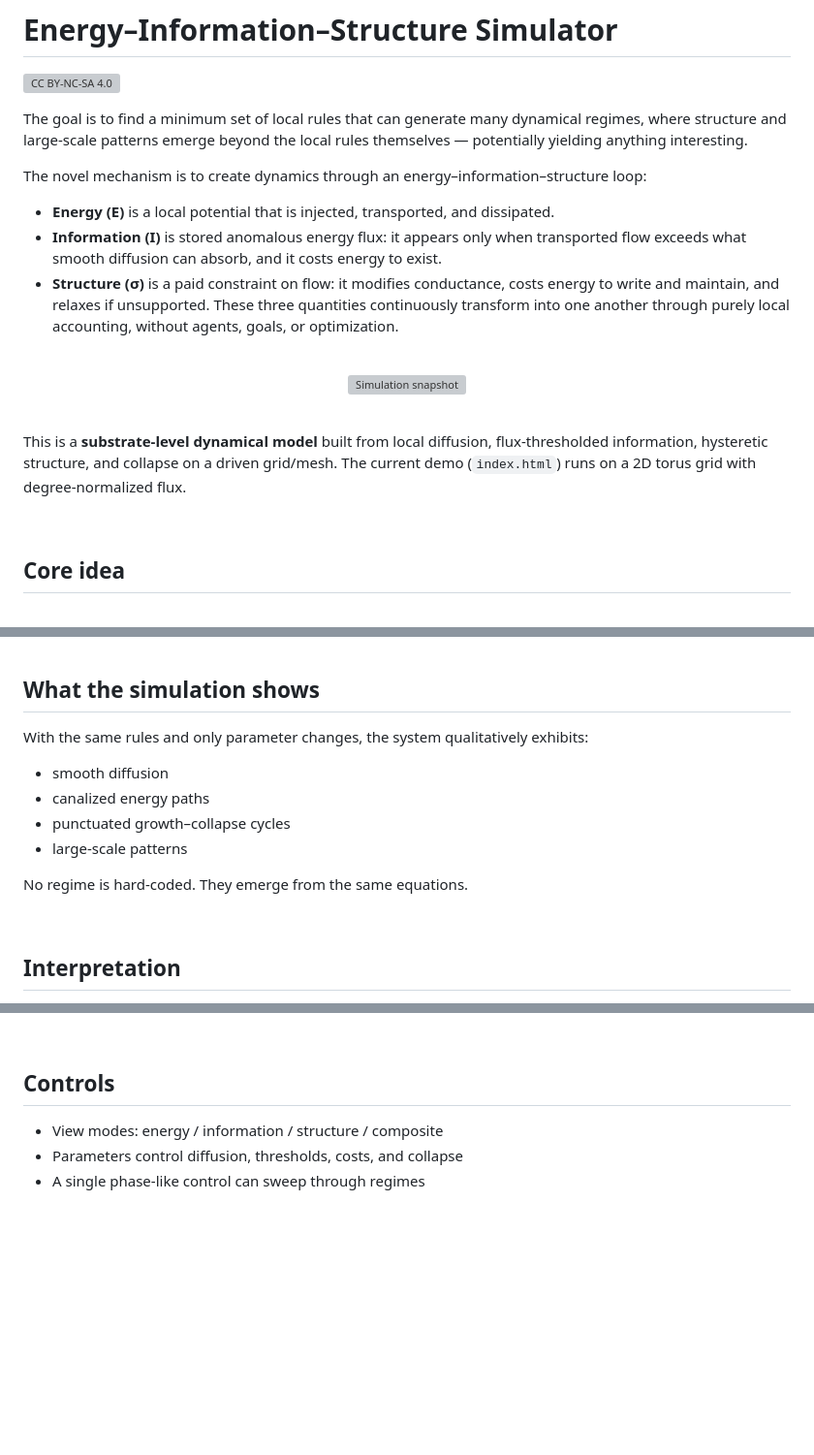
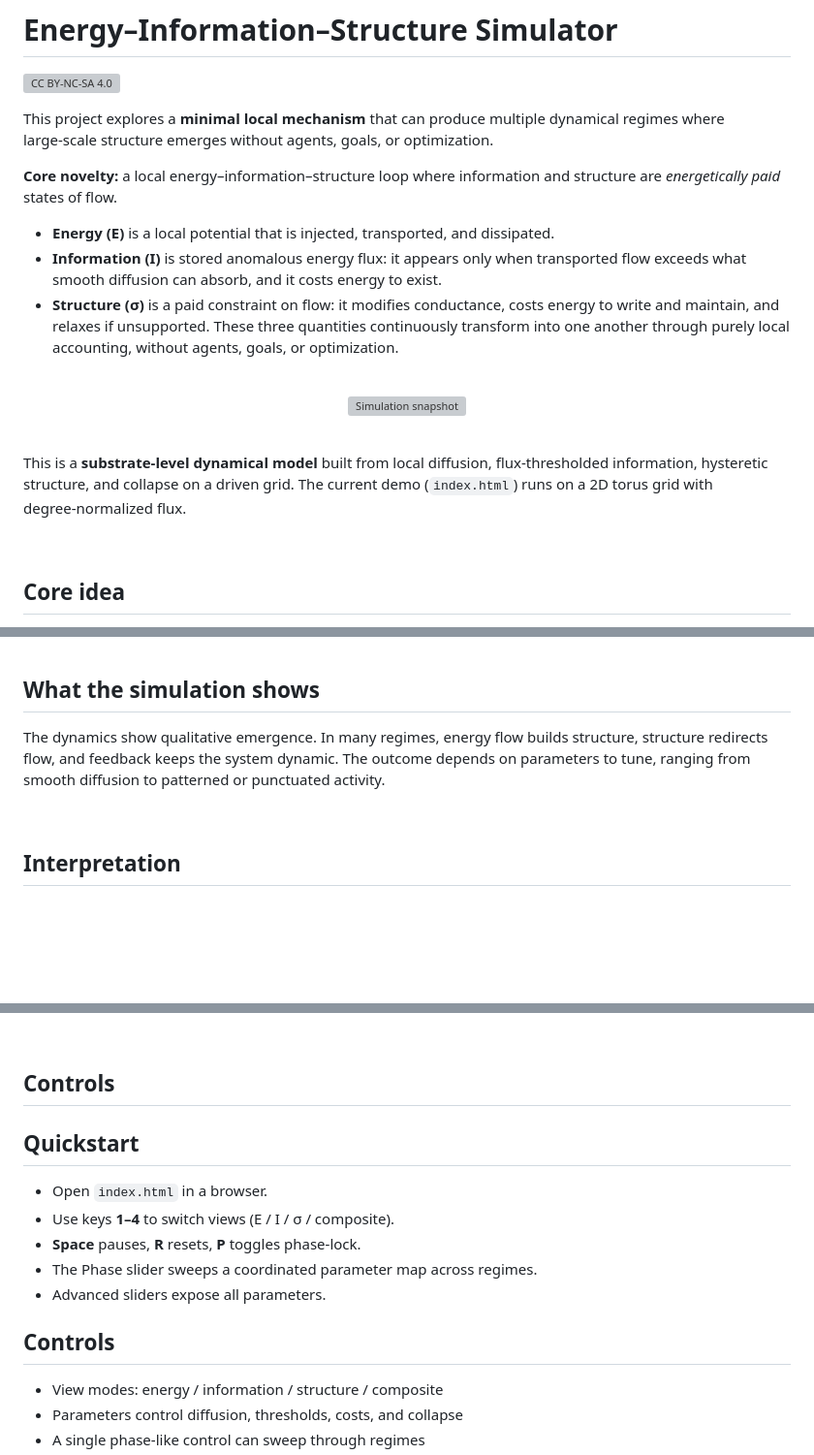
Before and after one commit to ThourayaBchir/energy-information-emergence, a Markdown page: README.md, 3 parts joined by grey strips. Shown at 97% size. GitHub-like rendering; blank space fills up the shorter version; grey boxes are pictures that could not be loaded.

```diff
--- a/README.md
+++ b/README.md
@@ -2,9 +2,9 @@
 
 ![CC BY-NC-SA 4.0](https://licensebuttons.net/l/by-nc-sa/4.0/88x31.png)
 
-The goal is to find a minimum set of local rules that can generate many dynamical regimes, where structure and large‑scale patterns emerge beyond the local rules themselves — potentially yielding anything interesting.
+This project explores a **minimal local mechanism** that can produce multiple dynamical regimes where large‑scale structure emerges without agents, goals, or optimization.
 
-The novel mechanism is to create dynamics through an energy–information–structure loop:
+**Core novelty:** a local energy–information–structure loop where information and structure are *energetically paid* states of flow.
 - **Energy (E)** is a local potential that is injected, transported, and dissipated.
 - **Information (I)** is stored anomalous energy flux: it appears only when transported flow exceeds what smooth diffusion can absorb, and it costs energy to exist.
 - **Structure (σ)** is a paid constraint on flow: it modifies conductance, costs energy to write and maintain, and relaxes if unsupported.
@@ -18,7 +18,7 @@ These three quantities continuously transform into one another through purely lo
 
 <br/>
 
-This is a **substrate‑level dynamical model** built from local diffusion, flux‑thresholded information, hysteretic structure, and collapse on a driven grid/mesh. The current demo (`index.html`) runs on a 2D torus grid with degree‑normalized flux.
+This is a **substrate‑level dynamical model** built from local diffusion, flux‑thresholded information, hysteretic structure, and collapse on a driven grid. The current demo (`index.html`) runs on a 2D torus grid with degree‑normalized flux.
 
 
 <br/>
@@ -211,14 +211,7 @@ if I_i >= I_col:
 
 ## What the simulation shows
 
-With the same rules and only parameter changes, the system qualitatively exhibits:
-
-- smooth diffusion
-- canalized energy paths
-- punctuated growth–collapse cycles
-- large‑scale patterns
-
-No regime is hard‑coded. They emerge from the same equations.
+The dynamics show qualitative emergence. In many regimes, energy flow builds structure, structure redirects flow, and feedback keeps the system dynamic. The outcome depends on parameters to tune, ranging from smooth diffusion to patterned or punctuated activity.
 
 
 
@@ -239,6 +232,16 @@ Structure exists only because energy continuously pays for it. Collapse is not f
 
 ## Controls
 
+## Quickstart
+
+- Open `index.html` in a browser.
+- Use keys **1–4** to switch views (E / I / σ / composite).
+- **Space** pauses, **R** resets, **P** toggles phase‑lock.
+- The Phase slider sweeps a coordinated parameter map across regimes.
+- Advanced sliders expose all parameters.
+
+## Controls
+
 - View modes: energy / information / structure / composite
 - Parameters control diffusion, thresholds, costs, and collapse
 - A single phase‑like control can sweep through regimes
```
Also changed, not shown: other parts of README.md (+4 -3 lines).
